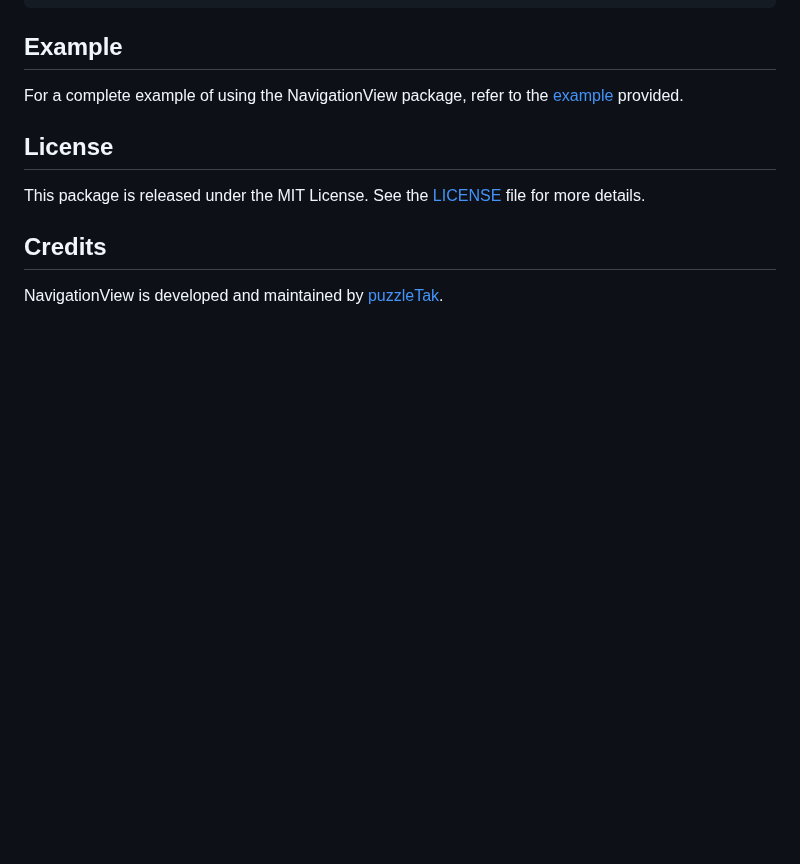
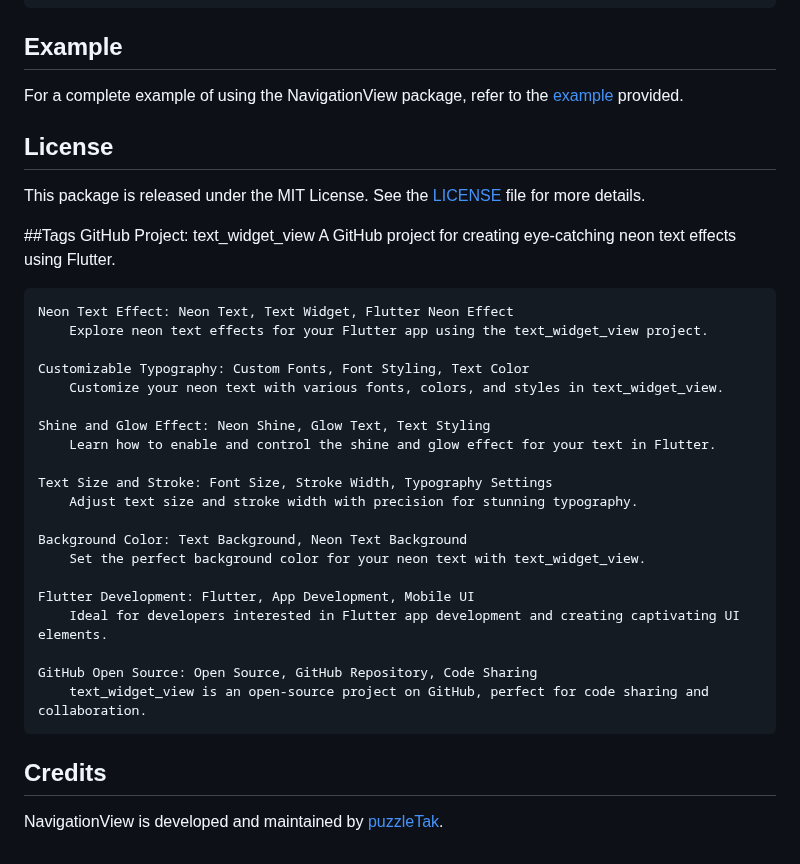
Before and after one commit to PuzzleTakX/text_neon_widget, a Markdown page: README.md, the part around the change. GitHub-like rendering; blank space fills up the shorter version.

```diff
--- a/README.md
+++ b/README.md
@@ -103,6 +103,31 @@ the [example](https://github.com/PuzzleTakX/text_neon_widget/tree/master/example
 This package is released under the MIT License. See the [LICENSE](https://github.com/PuzzleTakX/text_neon_widget/blob/master/LICENSE)
 file for more details.
 
+##Tags
+    GitHub Project: text_widget_view
+        A GitHub project for creating eye-catching neon text effects using Flutter.
+
+    Neon Text Effect: Neon Text, Text Widget, Flutter Neon Effect
+        Explore neon text effects for your Flutter app using the text_widget_view project.
+
+    Customizable Typography: Custom Fonts, Font Styling, Text Color
+        Customize your neon text with various fonts, colors, and styles in text_widget_view.
+
+    Shine and Glow Effect: Neon Shine, Glow Text, Text Styling
+        Learn how to enable and control the shine and glow effect for your text in Flutter.
+
+    Text Size and Stroke: Font Size, Stroke Width, Typography Settings
+        Adjust text size and stroke width with precision for stunning typography.
+
+    Background Color: Text Background, Neon Text Background
+        Set the perfect background color for your neon text with text_widget_view.
+
+    Flutter Development: Flutter, App Development, Mobile UI
+        Ideal for developers interested in Flutter app development and creating captivating UI elements.
+
+    GitHub Open Source: Open Source, GitHub Repository, Code Sharing
+        text_widget_view is an open-source project on GitHub, perfect for code sharing and collaboration.
+
 ## Credits
 
 NavigationView is developed and maintained by [puzzleTak](https://github.com/PuzzleTakX).
```
